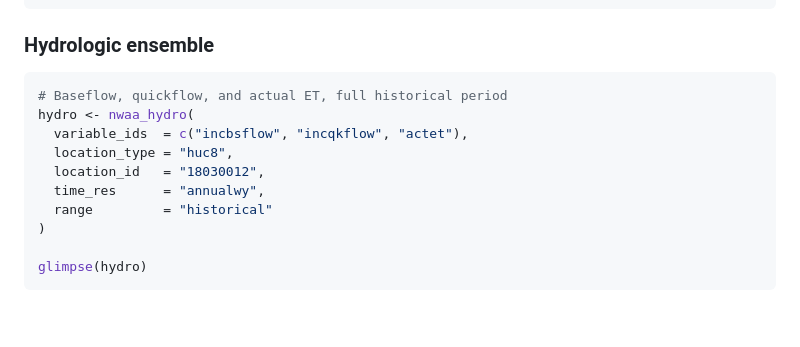
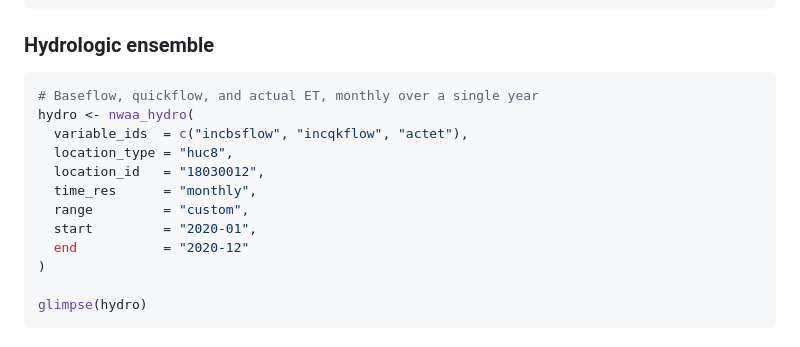
Before and after one commit to laljeet/nwaa, a Markdown page: README.md, the part around the change. Drawn GitHub-style; blank space fills up the shorter version.

````diff
--- a/README.md
+++ b/README.md
@@ -90,13 +90,15 @@ glimpse(precip)
 ### Hydrologic ensemble
 
 ```r
-# Baseflow, quickflow, and actual ET, full historical period
+# Baseflow, quickflow, and actual ET, monthly over a single year
 hydro <- nwaa_hydro(
   variable_ids  = c("incbsflow", "incqkflow", "actet"),
   location_type = "huc8",
   location_id   = "18030012",
-  time_res      = "annualwy",
-  range         = "historical"
+  time_res      = "monthly",
+  range         = "custom",
+  start         = "2020-01",
+  end           = "2020-12"
 )
 
 glimpse(hydro)
````
